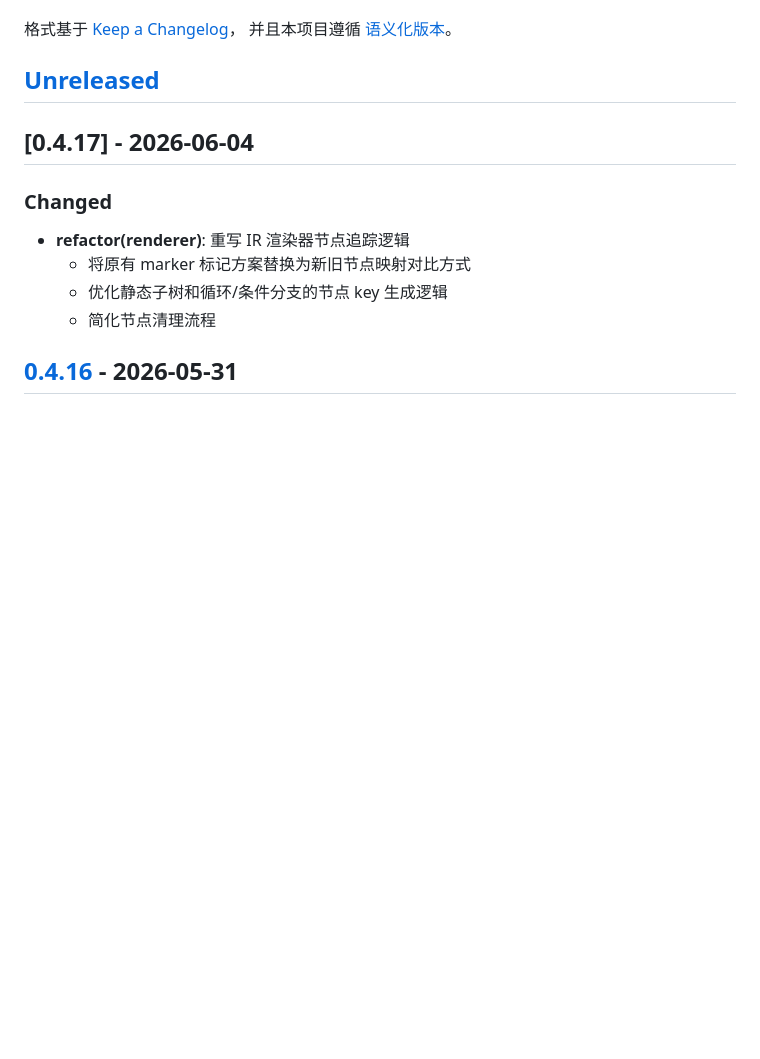
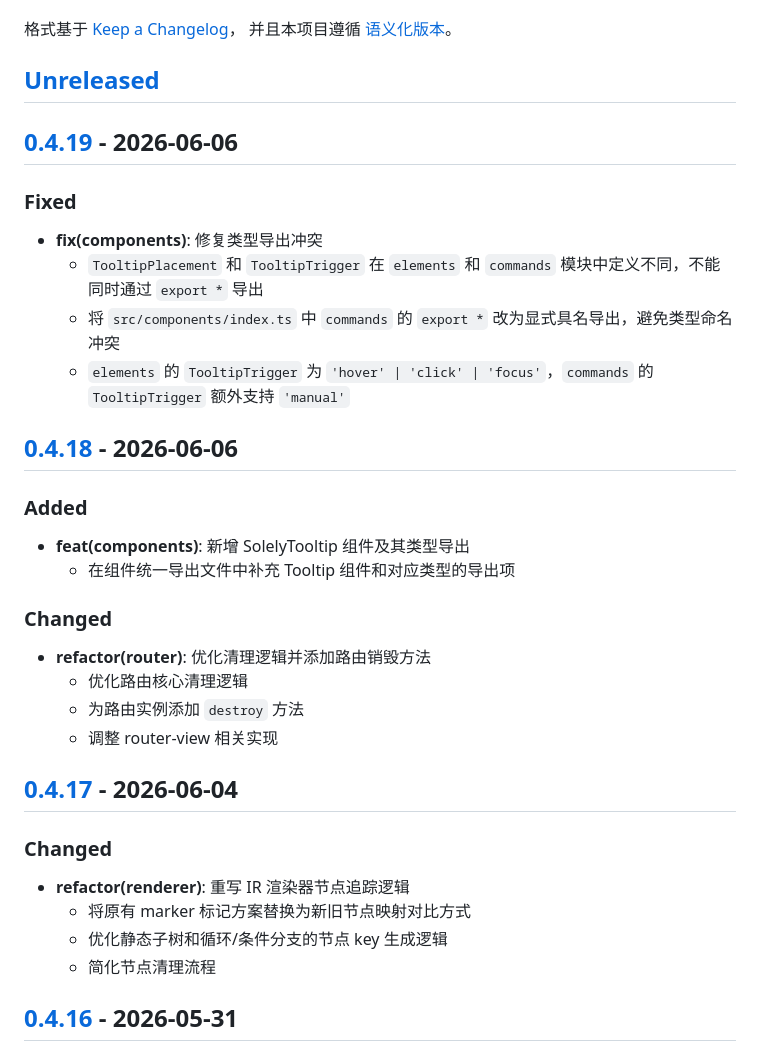
Before and after one commit to solelyjs/solely, a Markdown page: CHANGELOG.md, the part around one of its changes. Drawn GitHub-style; blank space fills up the shorter version.

Commit message:
chore(release): update changelog for v0.4.18

```diff
--- a/CHANGELOG.md
+++ b/CHANGELOG.md
@@ -6,6 +6,29 @@
 并且本项目遵循 [语义化版本](https://semver.org/lang/zh-CN/)。
 
 ## [Unreleased]
+
+## [0.4.19] - 2026-06-06
+
+### Fixed
+
+- **fix(components)**: 修复类型导出冲突
+    - `TooltipPlacement` 和 `TooltipTrigger` 在 `elements` 和 `commands` 模块中定义不同，不能同时通过 `export *` 导出
+    - 将 `src/components/index.ts` 中 `commands` 的 `export *` 改为显式具名导出，避免类型命名冲突
+    - `elements` 的 `TooltipTrigger` 为 `'hover' | 'click' | 'focus'`，`commands` 的 `TooltipTrigger` 额外支持 `'manual'`
+
+## [0.4.18] - 2026-06-06
+
+### Added
+
+- **feat(components)**: 新增 SolelyTooltip 组件及其类型导出
+    - 在组件统一导出文件中补充 Tooltip 组件和对应类型的导出项
+
+### Changed
+
+- **refactor(router)**: 优化清理逻辑并添加路由销毁方法
+    - 优化路由核心清理逻辑
+    - 为路由实例添加 `destroy` 方法
+    - 调整 router-view 相关实现
 
 ## [0.4.17] - 2026-06-04
 
```
Also changed, not shown: other parts of CHANGELOG.md (+4 -1 lines).
